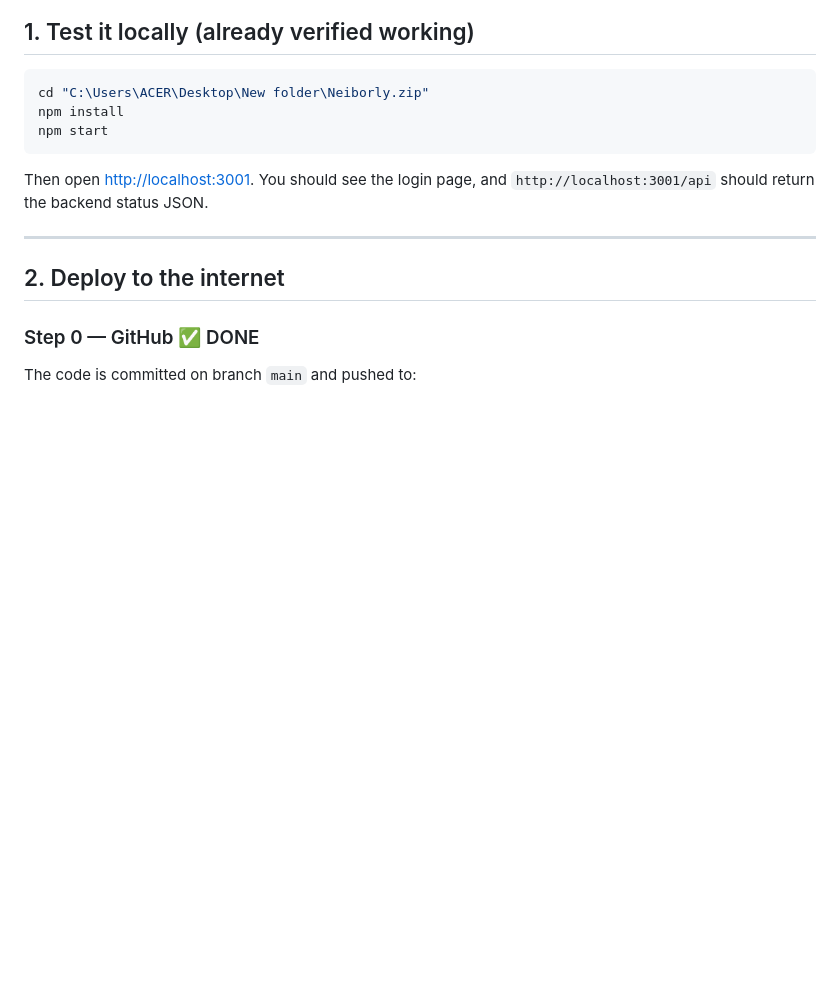
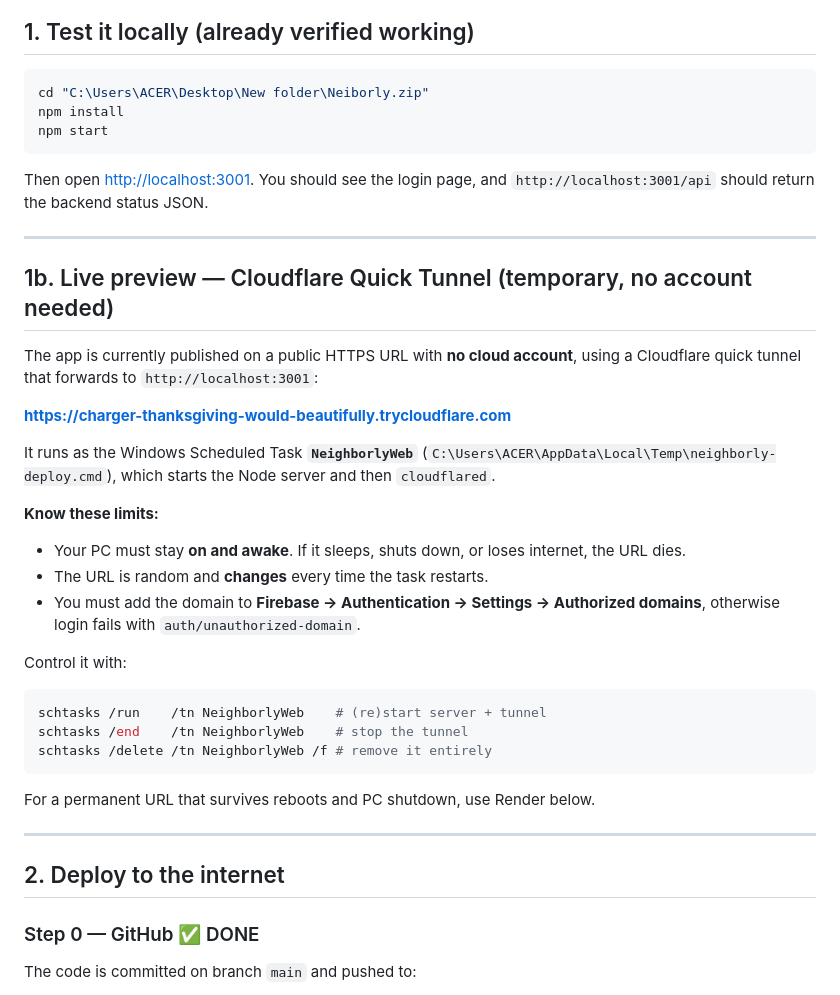
Before and after one commit to WeekyMonday/neighborly, a Markdown page: DEPLOY.md, the part around the change. Rendered like a GitHub page; blank space fills up the shorter version.

Commit message:
docs: document live Cloudflare quick tunnel preview

````diff
--- a/DEPLOY.md
+++ b/DEPLOY.md
@@ -30,6 +30,37 @@ npm start
 
 Then open <http://localhost:3001>. You should see the login page, and
 `http://localhost:3001/api` should return the backend status JSON.
+
+---
+
+## 1b. Live preview — Cloudflare Quick Tunnel (temporary, no account needed)
+
+The app is currently published on a public HTTPS URL with **no cloud account**,
+using a Cloudflare quick tunnel that forwards to `http://localhost:3001`:
+
+**https://charger-thanksgiving-would-beautifully.trycloudflare.com**
+
+It runs as the Windows Scheduled Task **`NeighborlyWeb`**
+(`C:\Users\ACER\AppData\Local\Temp\neighborly-deploy.cmd`), which starts the
+Node server and then `cloudflared`.
+
+**Know these limits:**
+
+- Your PC must stay **on and awake**. If it sleeps, shuts down, or loses
+  internet, the URL dies.
+- The URL is random and **changes** every time the task restarts.
+- You must add the domain to **Firebase → Authentication → Settings →
+  Authorized domains**, otherwise login fails with `auth/unauthorized-domain`.
+
+Control it with:
+
+```powershell
+schtasks /run    /tn NeighborlyWeb    # (re)start server + tunnel
+schtasks /end    /tn NeighborlyWeb    # stop the tunnel
+schtasks /delete /tn NeighborlyWeb /f # remove it entirely
+```
+
+For a permanent URL that survives reboots and PC shutdown, use Render below.
 
 ---
 
````
